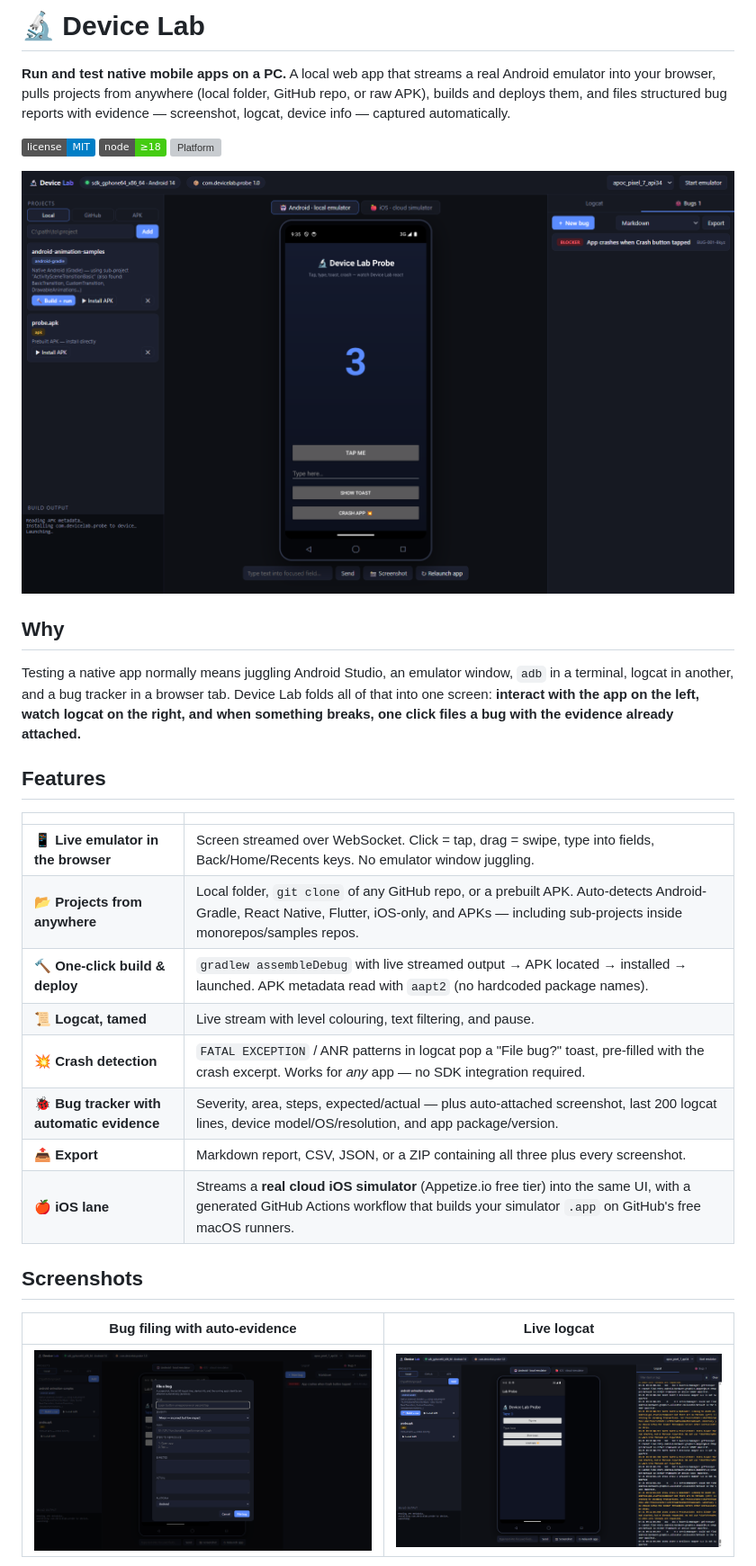
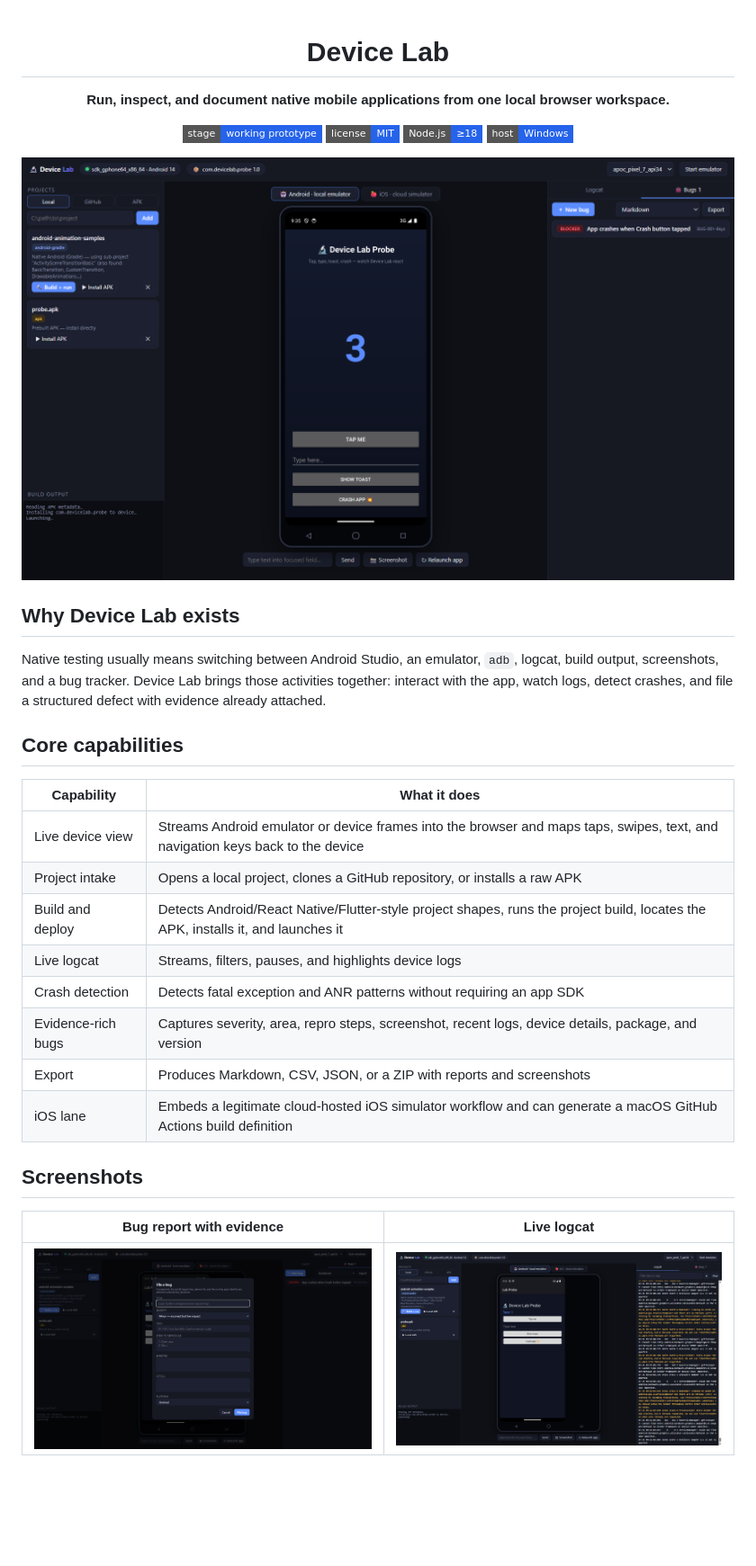
Before and after one commit to athompson83/device-lab, a Markdown page: README.md, the part around one of its changes. Shown at 90% size. Rendered like a GitHub page; badges without logos; blank space fills up the shorter version; grey boxes are pictures that could not be loaded.

```diff
--- a/README.md
+++ b/README.md
@@ -1,40 +1,38 @@
-# 🔬 Device Lab
+<div align="center">
 
-**Run and test native mobile apps on a PC.** A local web app that streams a real
-Android emulator into your browser, pulls projects from anywhere (local folder,
-GitHub repo, or raw APK), builds and deploys them, and files structured bug
-reports with evidence — screenshot, logcat, device info — captured automatically.
+# Device Lab
 
-![License: MIT](https://img.shields.io/badge/license-MIT-blue.svg)
-![Node](https://img.shields.io/badge/node-%E2%89%A518-brightgreen.svg)
-![Platform](https://img.shields.io/badge/platform-Windows%20(macOS%2FLinux%20planned)-lightgrey.svg)
+**Run, inspect, and document native mobile applications from one local browser workspace.**
 
-![Device Lab — Android lane](docs/screenshots/android-lane.png)
+![Stage](https://img.shields.io/badge/stage-working%20prototype-2563EB?style=flat-square)
+![License](https://img.shields.io/badge/license-MIT-2563EB?style=flat-square)
+![Node](https://img.shields.io/badge/Node.js-%E2%89%A518-2563EB?style=flat-square&logo=node.js&logoColor=white)
+![Host](https://img.shields.io/badge/host-Windows-2563EB?style=flat-square&logo=windows&logoColor=white)
 
-## Why
+</div>
 
-Testing a native app normally means juggling Android Studio, an emulator window,
-`adb` in a terminal, logcat in another, and a bug tracker in a browser tab.
-Device Lab folds all of that into one screen: **interact with the app on the
-left, watch logcat on the right, and when something breaks, one click files a
-bug with the evidence already attached.**
+![Device Lab Android lane](docs/screenshots/android-lane.png)
 
-## Features
+## Why Device Lab exists
 
-| | |
-|---|---|
-| 📱 **Live emulator in the browser** | Screen streamed over WebSocket. Click = tap, drag = swipe, type into fields, Back/Home/Recents keys. No emulator window juggling. |
-| 📂 **Projects from anywhere** | Local folder, `git clone` of any GitHub repo, or a prebuilt APK. Auto-detects Android-Gradle, React Native, Flutter, iOS-only, and APKs — including sub-projects inside monorepos/samples repos. |
-| 🔨 **One-click build & deploy** | `gradlew assembleDebug` with live streamed output → APK located → installed → launched. APK metadata read with `aapt2` (no hardcoded package names). |
-| 📜 **Logcat, tamed** | Live stream with level colouring, text filtering, and pause. |
-| 💥 **Crash detection** | `FATAL EXCEPTION` / ANR patterns in logcat pop a "File bug?" toast, pre-filled with the crash excerpt. Works for *any* app — no SDK integration required. |
-| 🐞 **Bug tracker with automatic evidence** | Severity, area, steps, expected/actual — plus auto-attached screenshot, last 200 logcat lines, device model/OS/resolution, and app package/version. |
-| 📤 **Export** | Markdown report, CSV, JSON, or a ZIP containing all three plus every screenshot. |
-| 🍎 **iOS lane** | Streams a **real cloud iOS simulator** (Appetize.io free tier) into the same UI, with a generated GitHub Actions workflow that builds your simulator `.app` on GitHub's free macOS runners. |
+Native testing usually means switching between Android Studio, an emulator, `adb`, logcat, build output, screenshots, and a bug tracker. Device Lab brings those activities together: interact with the app, watch logs, detect crashes, and file a structured defect with evidence already attached.
+
+## Core capabilities
+
+| Capability | What it does |
+| --- | --- |
+| Live device view | Streams Android emulator or device frames into the browser and maps taps, swipes, text, and navigation keys back to the device |
+| Project intake | Opens a local project, clones a GitHub repository, or installs a raw APK |
+| Build and deploy | Detects Android/React Native/Flutter-style project shapes, runs the project build, locates the APK, installs it, and launches it |
+| Live logcat | Streams, filters, pauses, and highlights device logs |
+| Crash detection | Detects fatal exception and ANR patterns without requiring an app SDK |
+| Evidence-rich bugs | Captures severity, area, repro steps, screenshot, recent logs, device details, package, and version |
+| Export | Produces Markdown, CSV, JSON, or a ZIP with reports and screenshots |
+| iOS lane | Embeds a legitimate cloud-hosted iOS simulator workflow and can generate a macOS GitHub Actions build definition |
 
 ## Screenshots
 
-| Bug filing with auto-evidence | Live logcat |
-|---|---|
-| ![Bug modal](docs/screenshots/bug-modal.png) | ![Logcat](docs/screenshots/logcat.png) |
+| Bug report with evidence | Live logcat |
+| --- | --- |
+| ![Bug modal](docs/screenshots/bug-modal.png) | ![Live logcat](docs/screenshots/logcat.png) |
 
```
Also changed, not shown: other parts of README.md (+39 -116 lines).
